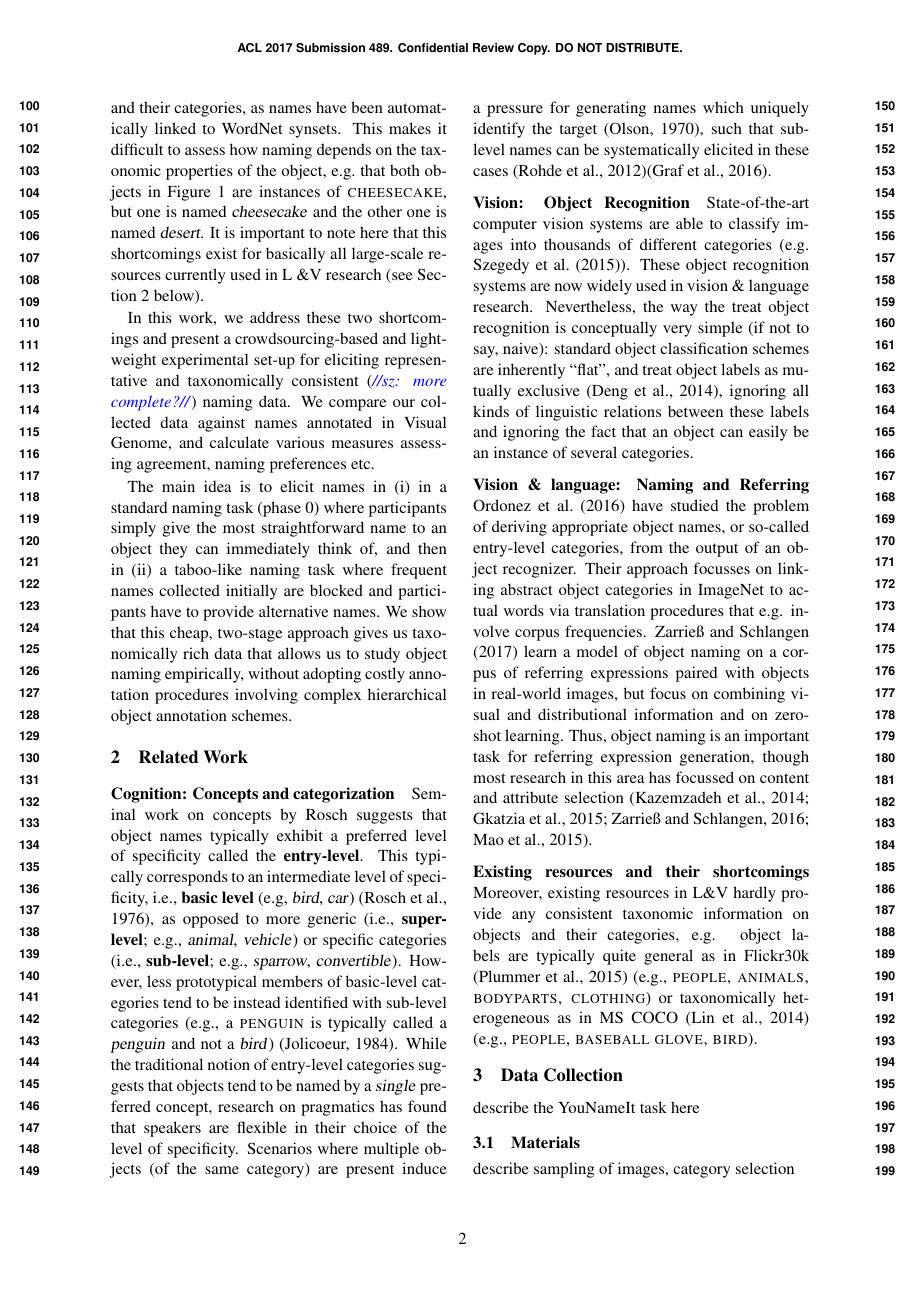
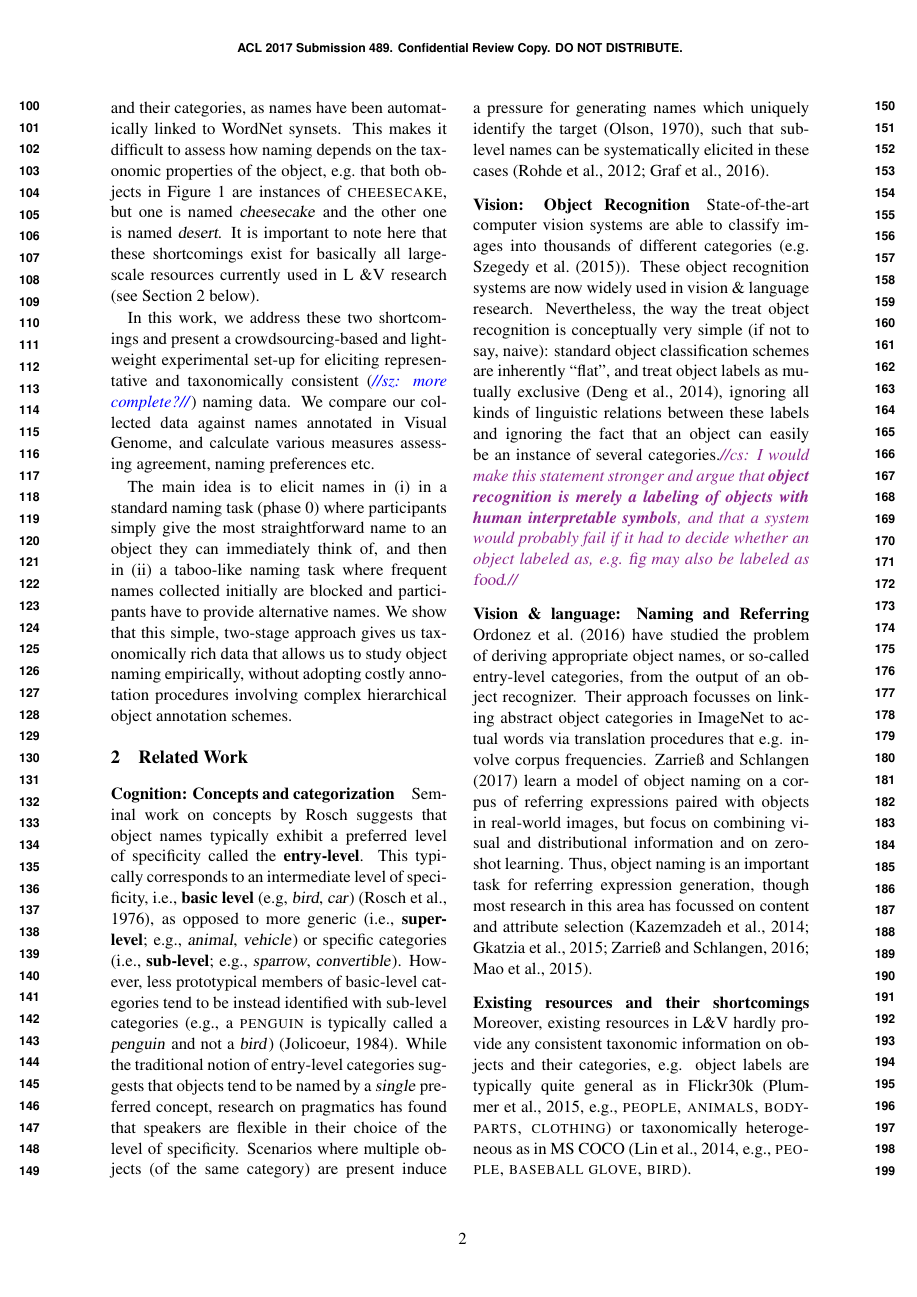
Before and after one commit to sinazarriess/many_names_collection, a LaTeX paper (papers/ACL2019/acl19_naming.tex): page 2 of 4. Compiled offline with pdfLaTeX.

Commit message:
adds a few comments

```diff
--- a/papers/ACL2019/acl19_naming.tex
+++ b/papers/ACL2019/acl19_naming.tex
@@ -8,7 +8,7 @@
 \usepackage{multirow}
 \usepackage{graphicx}  %%% for including graphics
 \usepackage{rotating}
-\usepackage{color}
+\usepackage[dvipsnames]{xcolor}
 
 
 %\aclfinalcopy % Uncomment this line for the final submission
@@ -23,7 +23,7 @@
 \newcommand\BibTeX{B{\sc ib}\TeX}
 
 \newcommand{\sz}[1]{\textcolor{blue}{\emph{//sz: #1//}}}
-\newcommand{\das}[1]{\textcolor{red}{\emph{//das: #1//}}}
+\newcommand{\cs}[1]{\textcolor{Fuchsia}{\emph{//cs: #1//}}}
 \newcommand{\refexp}[1]{\textsl{#1}}
 \newcommand{\word}[1]{\textsl{#1}}
 \newcommand{\cat}[1]{\textsc{#1}}
@@ -81,11 +81,11 @@ We argue that object naming is an interesting, core phenomenon in itself as it o
 Even though VisualGenome is one of the most exhaustively annotated resources to date, providing dense object annotations and descriptions in real-world images, it suffers from two important shortcomings if one is interested in linguistic analysis of object naming:
 First, it only provides a single, manually annotated object description (including a single name) per object which makes it impossible to assess how representative the annotated naming choices are, e.g.\ whether speakers tend to generally prefer \refexp{cheesecake} for the highlighted object in Figure \ref{fig:cake}.
 Second, it does not provide consistent taxonomic information on objects and their categories, as names have been automatically linked to WordNet synsets.
-This makes it difficult to assess how naming depends on the taxonomic properties of the object, e.g.\  that both objects in Figure \ref{fig:cake} are instances of \cat{cheesecake}, but one is named \refexp{cheesecake} and the other one is named \refexp{desert}. It is important to note here that this shortcomings exist for basically all large-scale resources currently used in L \&V research (see Section 2 below).
+This makes it difficult to assess how naming depends on the taxonomic properties of the object, e.g.\  that both objects in Figure \ref{fig:cake} are instances of \cat{cheesecake}, but one is named \refexp{cheesecake} and the other one is named \refexp{desert}. It is important to note here that these shortcomings exist for basically all large-scale resources currently used in L \&V research (see Section 2 below).
 
 In this work, we address these two shortcomings and present a crowdsourcing-based and light-weight experimental set-up for eliciting representative and taxonomically consistent (\sz{more complete?}) naming data. We compare our collected data against names annotated in Visual Genome, and calculate various measures assessing agreement, naming preferences etc.
 
-The main idea is to elicit names in (i) in a standard naming task (phase 0) where participants simply give the most straightforward name to an object they can immediately think of, and then in (ii) a taboo-like naming task where frequent names collected initially are blocked and participants have to provide alternative names. We show that this cheap, two-stage approach gives us taxonomically rich data that allows us to study object naming empirically, without adopting costly annotation procedures involving complex hierarchical object annotation schemes.
+The main idea is to elicit names in (i) in a standard naming task (phase 0) where participants simply give the most straightforward name to an object they can immediately think of, and then in (ii) a taboo-like naming task where frequent names collected initially are blocked and participants have to provide alternative names. We show that this simple, two-stage approach gives us taxonomically rich data that allows us to study object naming empirically, without adopting costly annotation procedures involving complex hierarchical object annotation schemes.
 
 
 \section{Related Work}
@@ -99,12 +99,12 @@ While the traditional notion of entry-level categories suggests that objects ten
 %with respect to the chose level of specificity.
 their choice of the level of specificity.
 Scenarios where multiple objects (of the same category) are present induce a pressure for generating names which uniquely identify the target \cite{olson1970language}, such that sub-level names can be systematically elicited in these cases %\cite{rohde2012communicating} \cite{graf2016animal}.
-\cite{rohde2012communicating}\cite{graf2016animal}.
+\cite{rohde2012communicating,graf2016animal}.
 
 \paragraph{Vision: Object Recognition}
 
 State-of-the-art computer vision systems are able to classify images into thousands of different categories (e.g.\  \newcite{googlenet}). These object recognition systems are now widely used in vision \& language research.
-Nevertheless, the way the treat object recognition is conceptually very simple (if not to say, naive):  standard object classification schemes are inherently ``flat'', and treat object labels as mutually exclusive \cite{deng2014large}, ignoring all kinds of linguistic relations between these labels and ignoring the fact that an object can easily be an instance of several categories.
+Nevertheless, the way the treat object recognition is conceptually very simple (if not to say, naive):  standard object classification schemes are inherently ``flat'', and treat object labels as mutually exclusive \cite{deng2014large}, ignoring all kinds of linguistic relations between these labels and ignoring the fact that an object can easily be an instance of several categories.\cs{I would make this statement stronger and argue that \textbf{object recognition is merely a labeling of objects  with human interpretable symbols}, and that a system would probably fail if it had to decide whether an object labeled as, e.g.\ \refexp{fig} may also be labeled as \refexp{food}.}
 
 
 \paragraph{Vision \& language: Naming and Referring}
@@ -115,7 +115,7 @@ Nevertheless, the way the treat object recognition is conceptually very simple (
  Thus, object naming is an important task for referring expression generation, though most research in this area has focussed on content and attribute selection \cite{Kazemzadeh2014,gkatzia:2015,zarrieschlang:easy-pre,Maoetal:cocorefexp}.
 
 \paragraph{Existing resources and their shortcomings}
-Moreover, existing resources in L\&V hardly provide any consistent taxonomic information on objects and their categories, e.g. object labels are typically quite general as in Flickr30k \cite{plummer2015flickr30kentities} (e.g.,~\cat{people, animals, bodyparts, clothing}) or taxonomically heterogeneous as in MS COCO \cite{mscoco} (e.g.,~\cat{people, baseball glove, bird}).
+Moreover, existing resources in L\&V hardly provide any consistent taxonomic information on objects and their categories, e.g. object labels are typically quite general as in Flickr30k \cite[e.g.,~\cat{people, animals, bodyparts, clothing}]{plummer2015flickr30kentities} or taxonomically heterogeneous as in MS COCO \cite[e.g.,~\cat{people, baseball glove, bird}]{mscoco}.
 
 
 
```
Also changed, not shown: papers/ACL2019/acl19_naming.pdf, papers/ACL2019/acl19_naming.tex (3 more changed lines).
